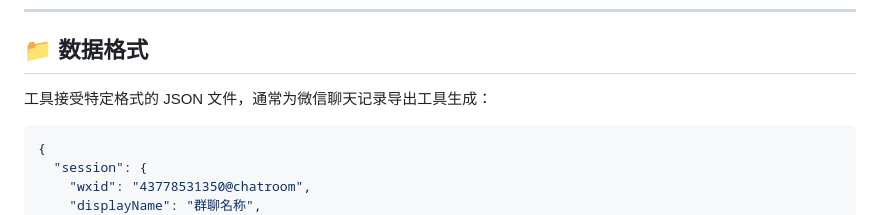
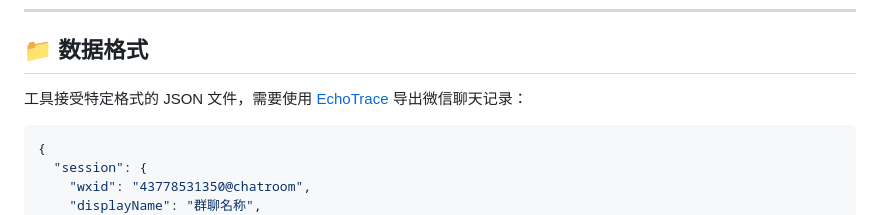
Before and after one commit to bytedo/wechat-year-summary-report, a Markdown page: README.md, the part around the change. Drawn GitHub-style.

Commit message:
docs: add EchoTrace tool link for chat export

````diff
--- a/README.md
+++ b/README.md
@@ -141,7 +141,7 @@ python main.py data/qun.json --poster -v
 
 ## 📁 数据格式
 
-工具接受特定格式的 JSON 文件，通常为微信聊天记录导出工具生成：
+工具接受特定格式的 JSON 文件，需要使用 [EchoTrace](https://github.com/ycccccccy/echotrace) 导出微信聊天记录：
 
 ```json
 {
````
